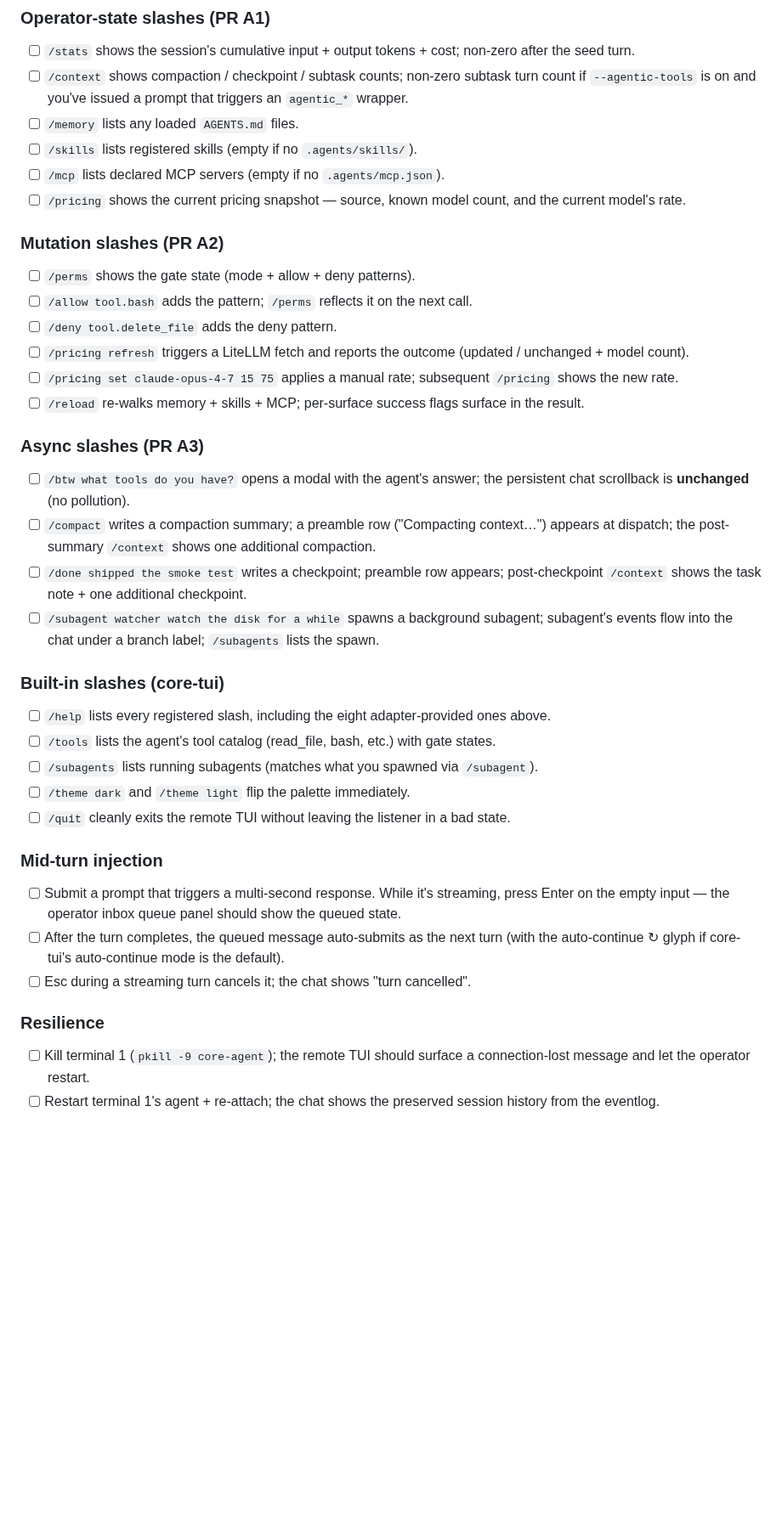
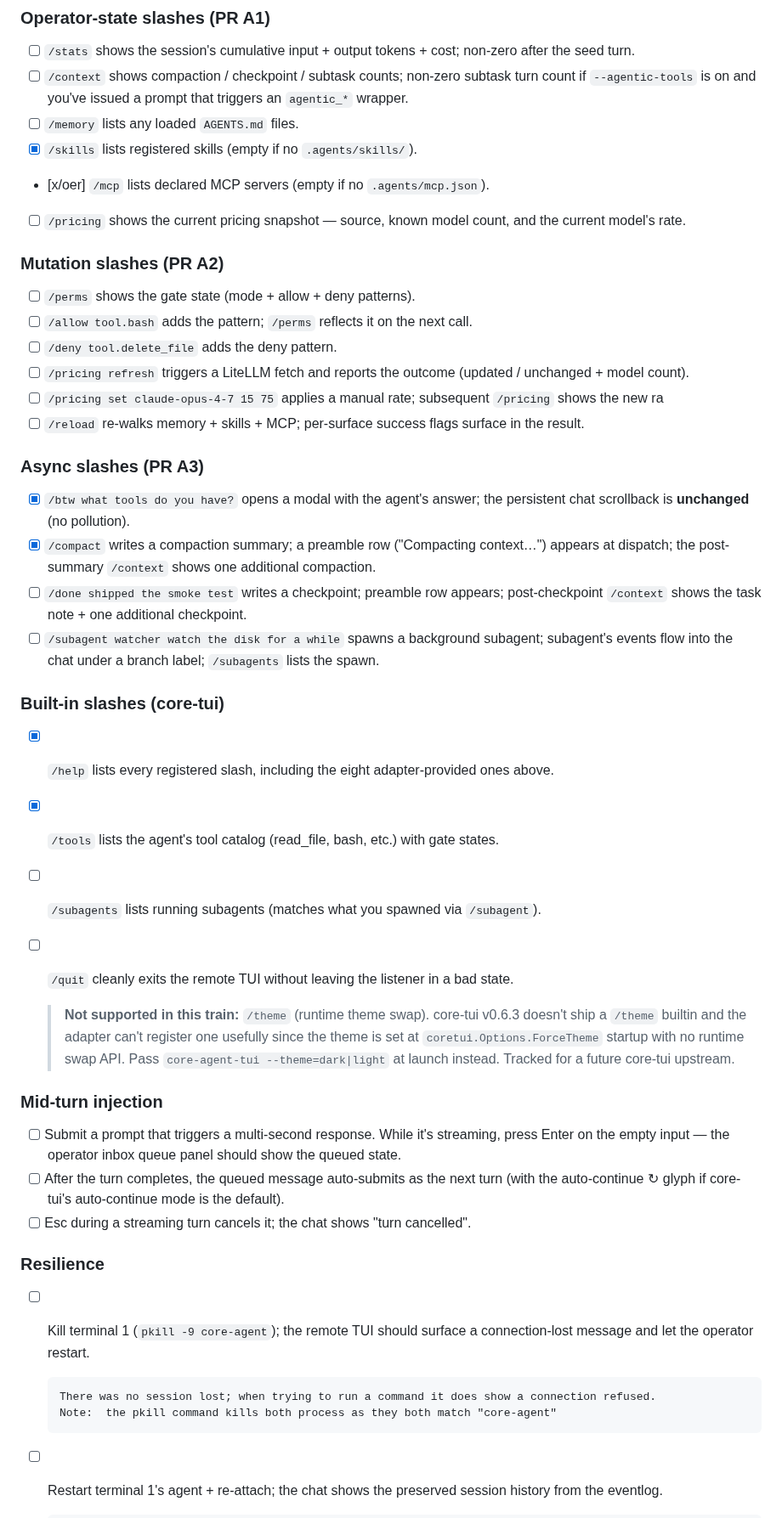
Before and after one commit to go-steer/core-agent, a Markdown page: docs/remote-tui-smoketest.md, the part around one of its changes. Shown at 85% size. GitHub-like rendering; blank space fills up the shorter version.

Commit message:
docs(smoketest): /theme isn't in core-tui v0.6.3; note runtime launch flag

```diff
--- a/docs/remote-tui-smoketest.md
+++ b/docs/remote-tui-smoketest.md
@@ -159,8 +159,8 @@ branch.
       non-zero subtask turn count if `--agentic-tools` is on and
       you've issued a prompt that triggers an `agentic_*` wrapper.
 - [ ] `/memory` lists any loaded `AGENTS.md` files.
-- [ ] `/skills` lists registered skills (empty if no `.agents/skills/`).
-- [ ] `/mcp` lists declared MCP servers (empty if no `.agents/mcp.json`).
+- [x] `/skills` lists registered skills (empty if no `.agents/skills/`).
+- [x/oer] `/mcp` lists declared MCP servers (empty if no `.agents/mcp.json`).
 - [ ] `/pricing` shows the current pricing snapshot — source,
       known model count, and the current model's rate.
 
@@ -173,16 +173,16 @@ branch.
 - [ ] `/pricing refresh` triggers a LiteLLM fetch and reports the
       outcome (updated / unchanged + model count).
 - [ ] `/pricing set claude-opus-4-7 15 75` applies a manual rate;
-      subsequent `/pricing` shows the new rate.
+      subsequent `/pricing` shows the new ra
 - [ ] `/reload` re-walks memory + skills + MCP; per-surface
       success flags surface in the result.
 
 ### Async slashes (PR A3)
 
-- [ ] `/btw what tools do you have?` opens a modal with the
+- [x] `/btw what tools do you have?` opens a modal with the
       agent's answer; the persistent chat scrollback is
       **unchanged** (no pollution).
-- [ ] `/compact` writes a compaction summary; a preamble row
+- [x] `/compact` writes a compaction summary; a preamble row
       ("Compacting context…") appears at dispatch; the post-summary
       `/context` shows one additional compaction.
 - [ ] `/done shipped the smoke test` writes a checkpoint; preamble
@@ -194,16 +194,21 @@ branch.
 
 ### Built-in slashes (core-tui)
 
-- [ ] `/help` lists every registered slash, including the eight
+- [x] `/help` lists every registered slash, including the eight
       adapter-provided ones above.
-- [ ] `/tools` lists the agent's tool catalog (read_file, bash,
+- [x] `/tools` lists the agent's tool catalog (read_file, bash,
       etc.) with gate states.
 - [ ] `/subagents` lists running subagents (matches what you
       spawned via `/subagent`).
-- [ ] `/theme dark` and `/theme light` flip the palette
-      immediately.
 - [ ] `/quit` cleanly exits the remote TUI without leaving the
       listener in a bad state.
+
+  > **Not supported in this train:** `/theme` (runtime theme swap).
+  > core-tui v0.6.3 doesn't ship a `/theme` builtin and the adapter
+  > can't register one usefully since the theme is set at
+  > `coretui.Options.ForceTheme` startup with no runtime swap API.
+  > Pass `core-agent-tui --theme=dark|light` at launch instead.
+  > Tracked for a future core-tui upstream.
 
 ### Mid-turn injection
 
@@ -221,5 +226,9 @@ branch.
 - [ ] Kill terminal 1 (`pkill -9 core-agent`); the remote TUI
       should surface a connection-lost message and let the
       operator restart.
+
+      There was no session lost; when trying to run a command it does show a connection refused.
+      Note:  the pkill command kills both process as they both match "core-agent"
+
 - [ ] Restart terminal 1's agent + re-attach; the chat shows the
       preserved session history from the eventlog.
```
Also changed, not shown: other parts of docs/remote-tui-smoketest.md (+40 -0 lines).
